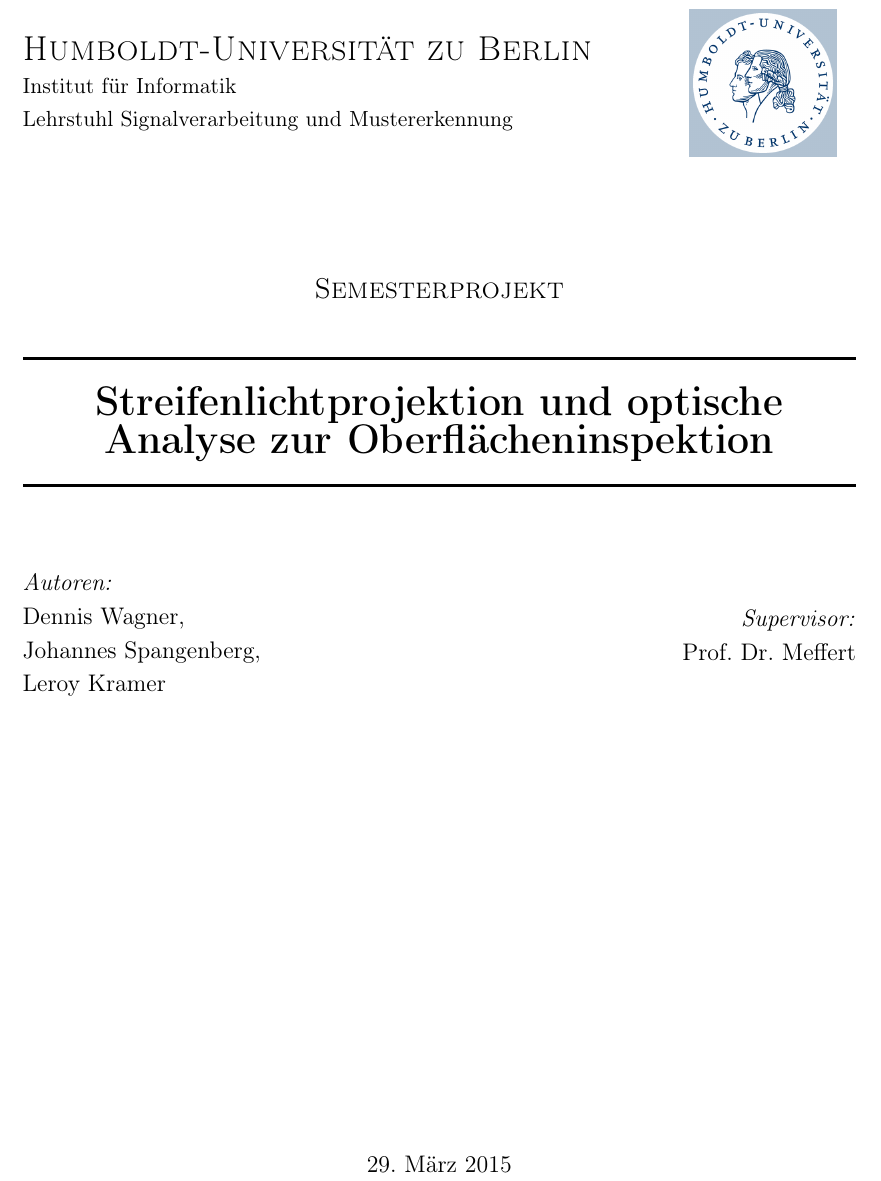
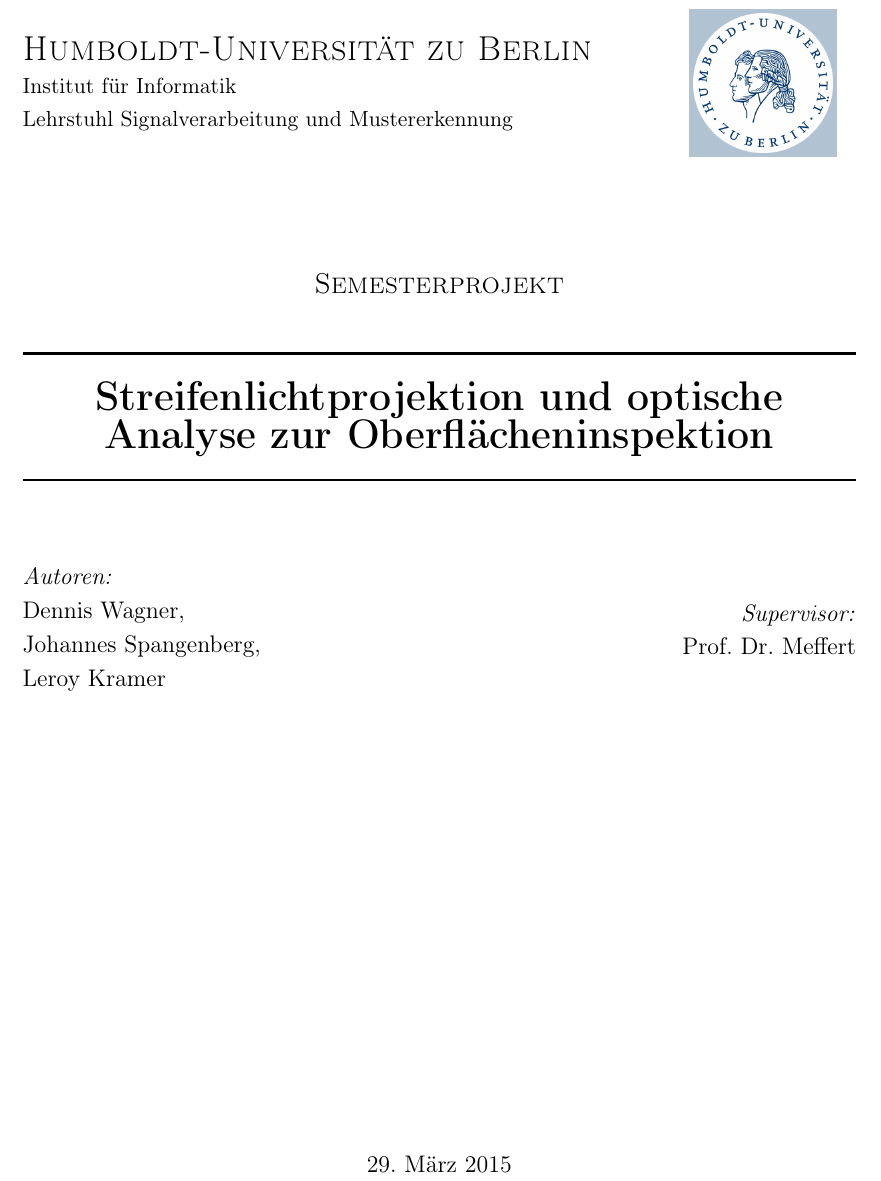
Before and after one commit to Gerold31/Streifenprojektion, a LaTeX document (ausarbeitung/Streifenprojektion.tex): part of page 1 of 8, cut so that both start at the same text. Compiled offline with pdfLaTeX.

Commit message:
Disable parindent for ausarbeitung.

```diff
--- a/ausarbeitung/Streifenprojektion.tex
+++ b/ausarbeitung/Streifenprojektion.tex
@@ -1,9 +1,8 @@
-\documentclass[ngerman,a4paper]{scrartcl}
+\documentclass[ngerman,a4paper,parskip=half]{scrartcl}
 
 \usepackage[ngerman]{babel}
 \usepackage[utf8]{inputenc}
 \usepackage[onehalfspacing]{setspace}
-\setlength{\parskip}{1em}
 
 \usepackage{helvet}
 \usepackage[T1]{fontenc}
```
